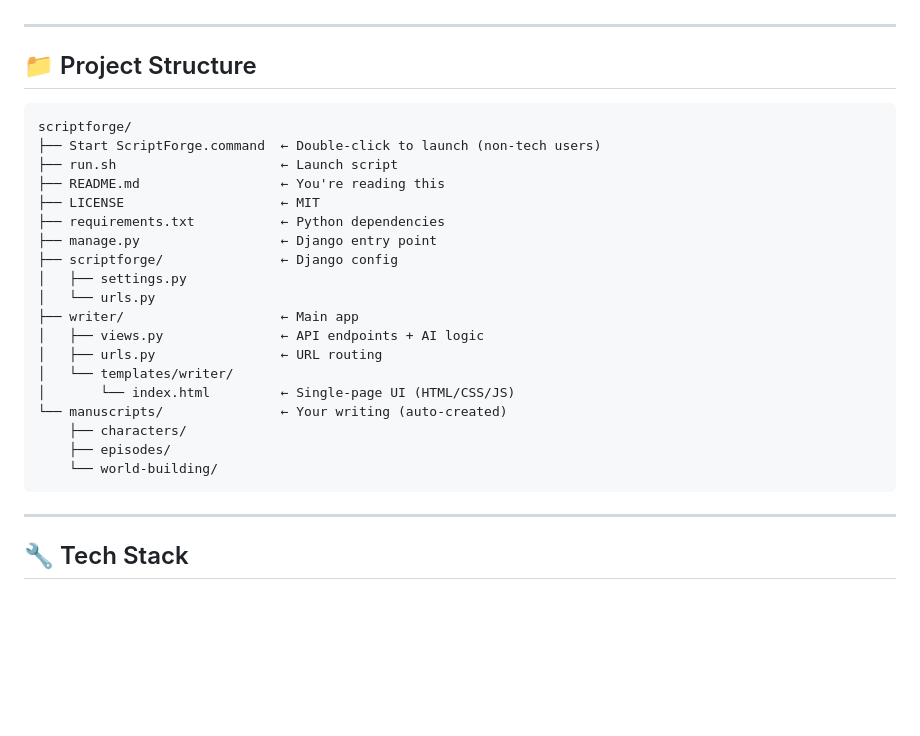
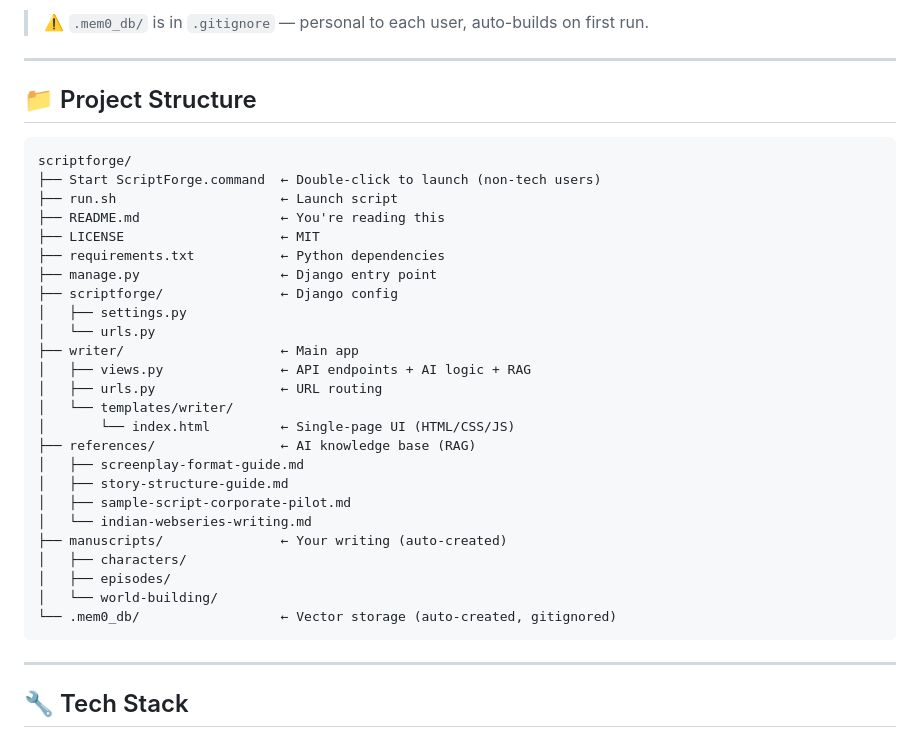
Before and after one commit to ChandrabhanSinghThakur-AI/scriptforge, a Markdown page: README.md, the part around one of its changes. Drawn GitHub-style; blank space fills up the shorter version.

````diff
--- a/README.md
+++ b/README.md
@@ -134,3 +199,4 @@ cd scriptforge
+> ⚠️ `.mem0_db/` is in `.gitignore` — personal to each user, auto-builds on first run.
 
 ---
 
@@ -148,14 +214,20 @@ scriptforge/
 │   ├── settings.py
 │   └── urls.py
 ├── writer/                    ← Main app
-│   ├── views.py               ← API endpoints + AI logic
+│   ├── views.py               ← API endpoints + AI logic + RAG
 │   ├── urls.py                ← URL routing
 │   └── templates/writer/
 │       └── index.html         ← Single-page UI (HTML/CSS/JS)
-└── manuscripts/               ← Your writing (auto-created)
-    ├── characters/
-    ├── episodes/
-    └── world-building/
+├── references/                ← AI knowledge base (RAG)
+│   ├── screenplay-format-guide.md
+│   ├── story-structure-guide.md
+│   ├── sample-script-corporate-pilot.md
+│   └── indian-webseries-writing.md
+├── manuscripts/               ← Your writing (auto-created)
+│   ├── characters/
+│   ├── episodes/
+│   └── world-building/
+└── .mem0_db/                  ← Vector storage (auto-created, gitignored)
 ```
 
 ---
````
Also changed, not shown: other parts of README.md (+74 -9 lines).
